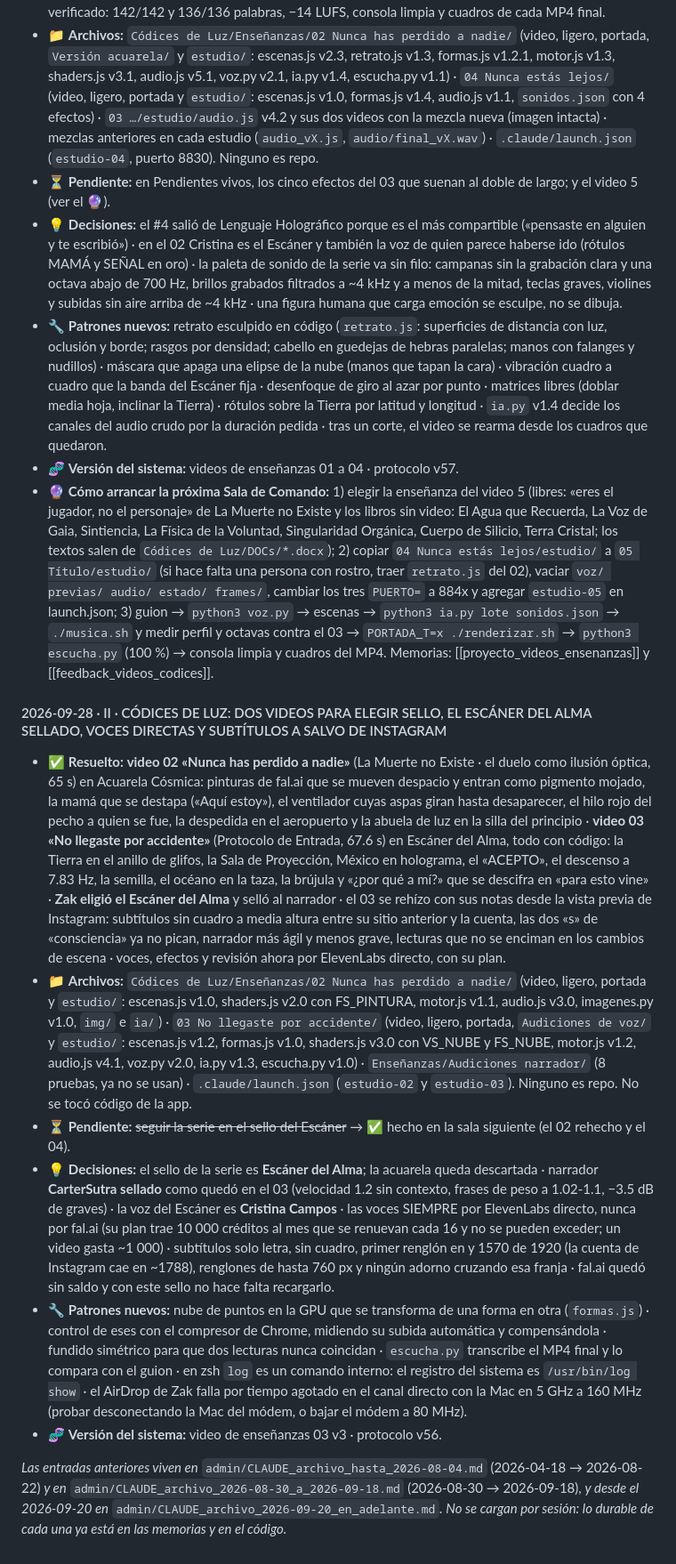
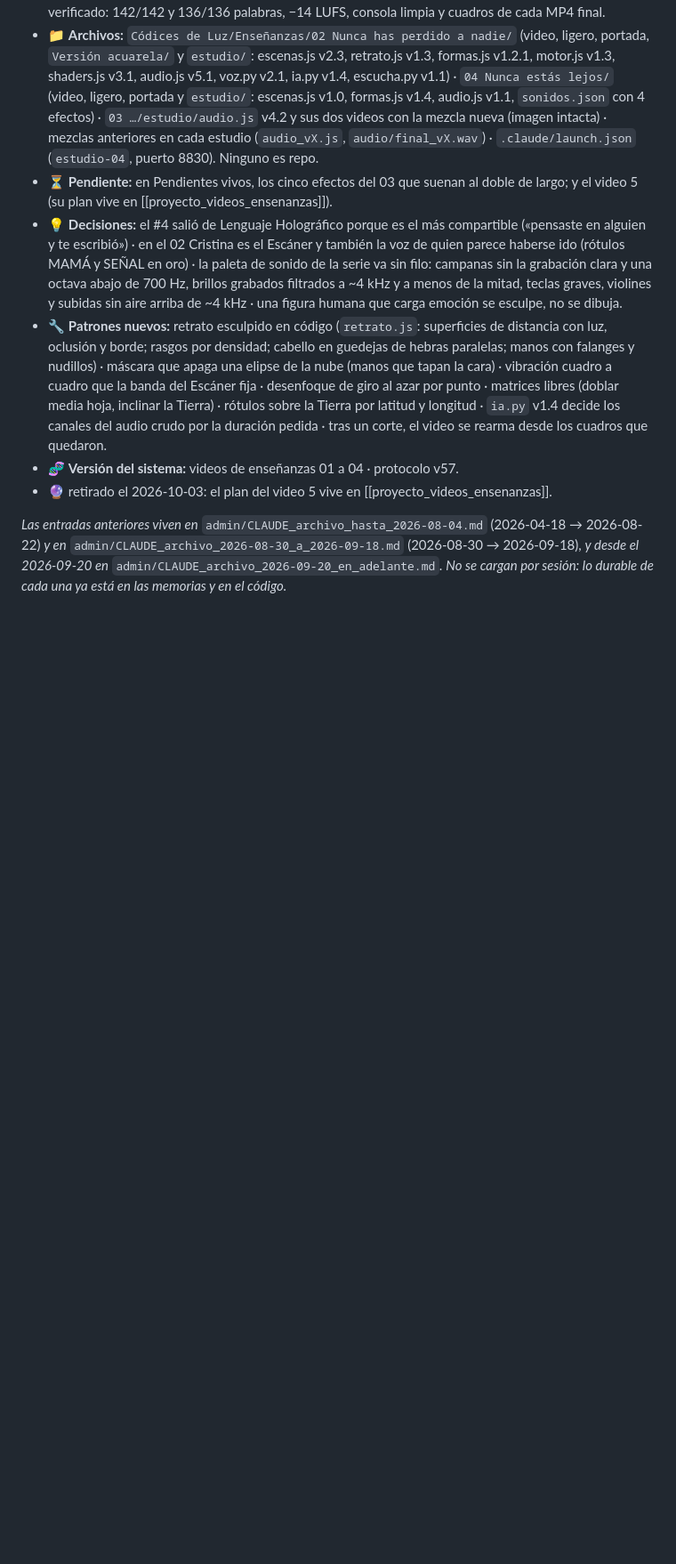
Before and after one commit to ZakHaarSolar/rsv-admin, a Markdown page: CLAUDE_maestro_RESPALDO.md, the part around one of its changes. Shown at 89% size. Rendered like a GitHub page; blank space fills up the shorter version.

Commit message:
Respaldo del maestro al cierre del 2026-10-03

```diff
--- a/CLAUDE_maestro_RESPALDO.md
+++ b/CLAUDE_maestro_RESPALDO.md
@@ -847,7 +896,7 @@ página: el maestro crece de a una línea por lección.
   `estudio/`: escenas.js v1.0, formas.js v1.4, audio.js v1.1, `sonidos.json` con 4 efectos) · `03 …/estudio/audio.js`
   v4.2 y sus dos videos con la mezcla nueva (imagen intacta) · mezclas anteriores en cada estudio (`audio_vX.js`,
   `audio/final_vX.wav`) · `.claude/launch.json` (`estudio-04`, puerto 8830). Ninguno es repo.
-- ⏳ **Pendiente:** en Pendientes vivos, los cinco efectos del 03 que suenan al doble de largo; y el video 5 (ver el 🔮).
+- ⏳ **Pendiente:** en Pendientes vivos, los cinco efectos del 03 que suenan al doble de largo; y el video 5 (su plan vive en [[proyecto_videos_ensenanzas]]).
 - 💡 **Decisiones:** el #4 salió de Lenguaje Holográfico porque es el más compartible («pensaste en alguien y te
   escribió») · en el 02 Cristina es el Escáner y también la voz de quien parece haberse ido (rótulos MAMÁ y SEÑAL en
   oro) · la paleta de sonido de la serie va sin filo: campanas sin la grabación clara y una octava abajo de 700 Hz,
@@ -860,47 +909,7 @@ página: el maestro crece de a una línea por lección.
   Tierra por latitud y longitud · `ia.py` v1.4 decide los canales del audio crudo por la duración pedida · tras un
   corte, el video se rearma desde los cuadros que quedaron.
 - 🧬 **Versión del sistema:** videos de enseñanzas 01 a 04 · protocolo v57.
-- 🔮 **Cómo arrancar la próxima Sala de Comando:** 1) elegir la enseñanza del video 5 (libres: «eres el jugador, no el
-  personaje» de La Muerte no Existe y los libros sin video: El Agua que Recuerda, La Voz de Gaia, Sintiencia, La
-  Física de la Voluntad, Singularidad Orgánica, Cuerpo de Silicio, Terra Cristal; los textos salen de
-  `Códices de Luz/DOCs/*.docx`); 2) copiar `04 Nunca estás lejos/estudio/` a `05 Título/estudio/` (si hace falta una
-  persona con rostro, traer `retrato.js` del 02), vaciar `voz/ previas/ audio/ estado/ frames/`, cambiar los tres
-  `PUERTO=` a 884x y agregar `estudio-05` en launch.json; 3) guion → `python3 voz.py` → escenas →
-  `python3 ia.py lote sonidos.json` → `./musica.sh` y medir perfil y octavas contra el 03 → `PORTADA_T=x
-  ./renderizar.sh` → `python3 escucha.py` (100 %) → consola limpia y cuadros del MP4. Memorias:
-  [[proyecto_videos_ensenanzas]] y [[feedback_videos_codices]].
-
-#### 2026-09-28 · II · CÓDICES DE LUZ: DOS VIDEOS PARA ELEGIR SELLO, EL ESCÁNER DEL ALMA SELLADO, VOCES DIRECTAS Y SUBTÍTULOS A SALVO DE INSTAGRAM
-
-- ✅ **Resuelto:** **video 02 «Nunca has perdido a nadie»** (La Muerte no Existe · el duelo como ilusión óptica, 65 s)
-  en Acuarela Cósmica: pinturas de fal.ai que se mueven despacio y entran como pigmento mojado, la mamá que se destapa
-  («Aquí estoy»), el ventilador cuyas aspas giran hasta desaparecer, el hilo rojo del pecho a quien se fue, la
-  despedida en el aeropuerto y la abuela de luz en la silla del principio · **video 03 «No llegaste por accidente»**
-  (Protocolo de Entrada, 67.6 s) en Escáner del Alma, todo con código: la Tierra en el anillo de glifos, la Sala de
-  Proyección, México en holograma, el «ACEPTO», el descenso a 7.83 Hz, la semilla, el océano en la taza, la brújula y
-  «¿por qué a mí?» que se descifra en «para esto vine» · **Zak eligió el Escáner del Alma** y selló al narrador · el 03
-  se rehízo con sus notas desde la vista previa de Instagram: subtítulos sin cuadro a media altura entre su sitio
-  anterior y la cuenta, las dos «s» de «consciencia» ya no pican, narrador más ágil y menos grave, lecturas que no se
-  enciman en los cambios de escena · voces, efectos y revisión ahora por ElevenLabs directo, con su plan.
-- 📁 **Archivos:** `Códices de Luz/Enseñanzas/02 Nunca has perdido a nadie/` (video, ligero, portada y `estudio/`:
-  escenas.js v1.0, shaders.js v2.0 con FS_PINTURA, motor.js v1.1, audio.js v3.0, imagenes.py v1.0, `img/` e `ia/`) ·
-  `03 No llegaste por accidente/` (video, ligero, portada, `Audiciones de voz/` y `estudio/`: escenas.js v1.2,
-  formas.js v1.0, shaders.js v3.0 con VS_NUBE y FS_NUBE, motor.js v1.2, audio.js v4.1, voz.py v2.0, ia.py v1.3,
-  escucha.py v1.0) · `Enseñanzas/Audiciones narrador/` (8 pruebas, ya no se usan) · `.claude/launch.json` (`estudio-02`
-  y `estudio-03`). Ninguno es repo. No se tocó código de la app.
-- ⏳ **Pendiente:** ~~seguir la serie en el sello del Escáner~~ → ✅ hecho en la sala siguiente (el 02 rehecho y el 04).
-- 💡 **Decisiones:** el sello de la serie es **Escáner del Alma**; la acuarela queda descartada · narrador
-  **CarterSutra sellado** como quedó en el 03 (velocidad 1.2 sin contexto, frases de peso a 1.02-1.1, −3.5 dB de graves)
-  · la voz del Escáner es **Cristina Campos** · las voces SIEMPRE por ElevenLabs directo, nunca por fal.ai (su plan
-  trae 10 000 créditos al mes que se renuevan cada 16 y no se pueden exceder; un video gasta ~1 000) · subtítulos solo
-  letra, sin cuadro, primer renglón en y 1570 de 1920 (la cuenta de Instagram cae en ~1788), renglones de hasta 760 px
-  y ningún adorno cruzando esa franja · fal.ai quedó sin saldo y con este sello no hace falta recargarlo.
-- 🔧 **Patrones nuevos:** nube de puntos en la GPU que se transforma de una forma en otra (`formas.js`) · control de
-  eses con el compresor de Chrome, midiendo su subida automática y compensándola · fundido simétrico para que dos
-  lecturas nunca coincidan · `escucha.py` transcribe el MP4 final y lo compara con el guion · en zsh `log` es un comando
-  interno: el registro del sistema es `/usr/bin/log show` · el AirDrop de Zak falla por tiempo agotado en el canal
-  directo con la Mac en 5 GHz a 160 MHz (probar desconectando la Mac del módem, o bajar el módem a 80 MHz).
-- 🧬 **Versión del sistema:** video de enseñanzas 03 v3 · protocolo v56.
+- 🔮 retirado el 2026-10-03: el plan del video 5 vive en [[proyecto_videos_ensenanzas]].
 
 *Las entradas anteriores viven en* `admin/CLAUDE_archivo_hasta_2026-08-04.md` (2026-04-18 → 2026-08-22) *y en*
 `admin/CLAUDE_archivo_2026-08-30_a_2026-09-18.md` (2026-08-30 → 2026-09-18), *y desde el 2026-09-20 en*
```
Also changed, not shown: other parts of CLAUDE_maestro_RESPALDO.md (+54 -5 lines).
